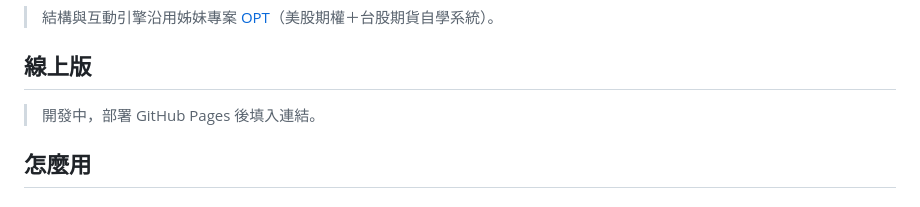
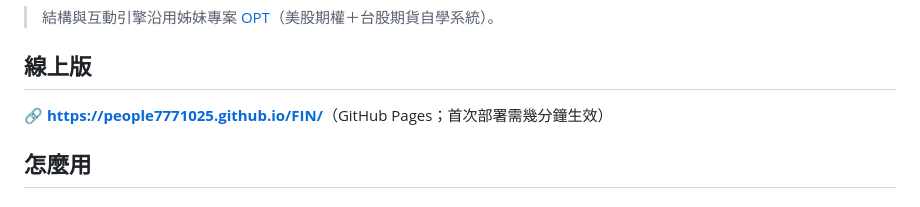
Before and after one commit to people7771025/FIN, a Markdown page: README.md, the part around the change. Drawn GitHub-style.

Commit message:
docs: 填入 GitHub Pages 線上連結
Co-Authored-By: Claude Opus 4.8 (1M context) <noreply@anthropic.com>

```diff
--- a/README.md
+++ b/README.md
@@ -7,7 +7,7 @@
 
 ## 線上版
 
-> 開發中，部署 GitHub Pages 後填入連結。
+🔗 **<https://people7771025.github.io/FIN/>**（GitHub Pages；首次部署需幾分鐘生效）
 
 ## 怎麼用
 
```
